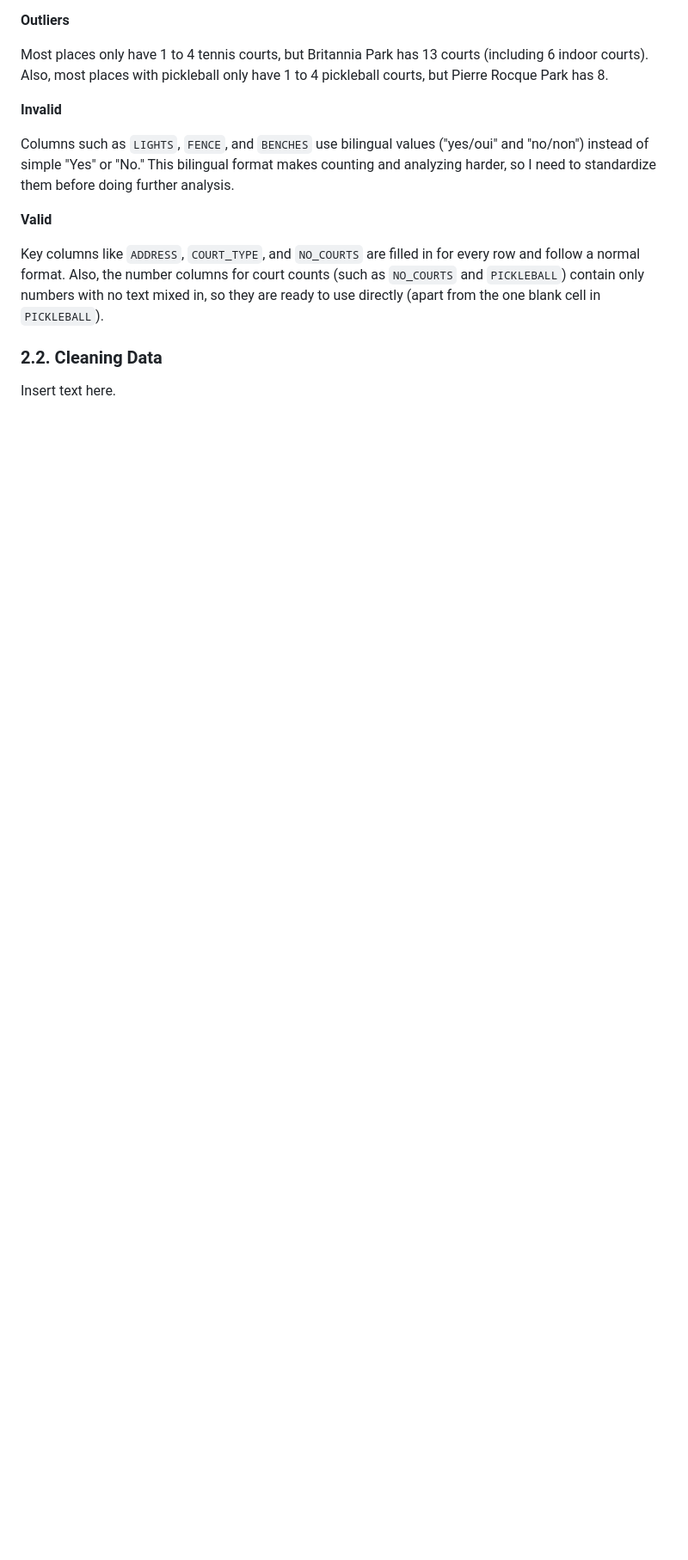
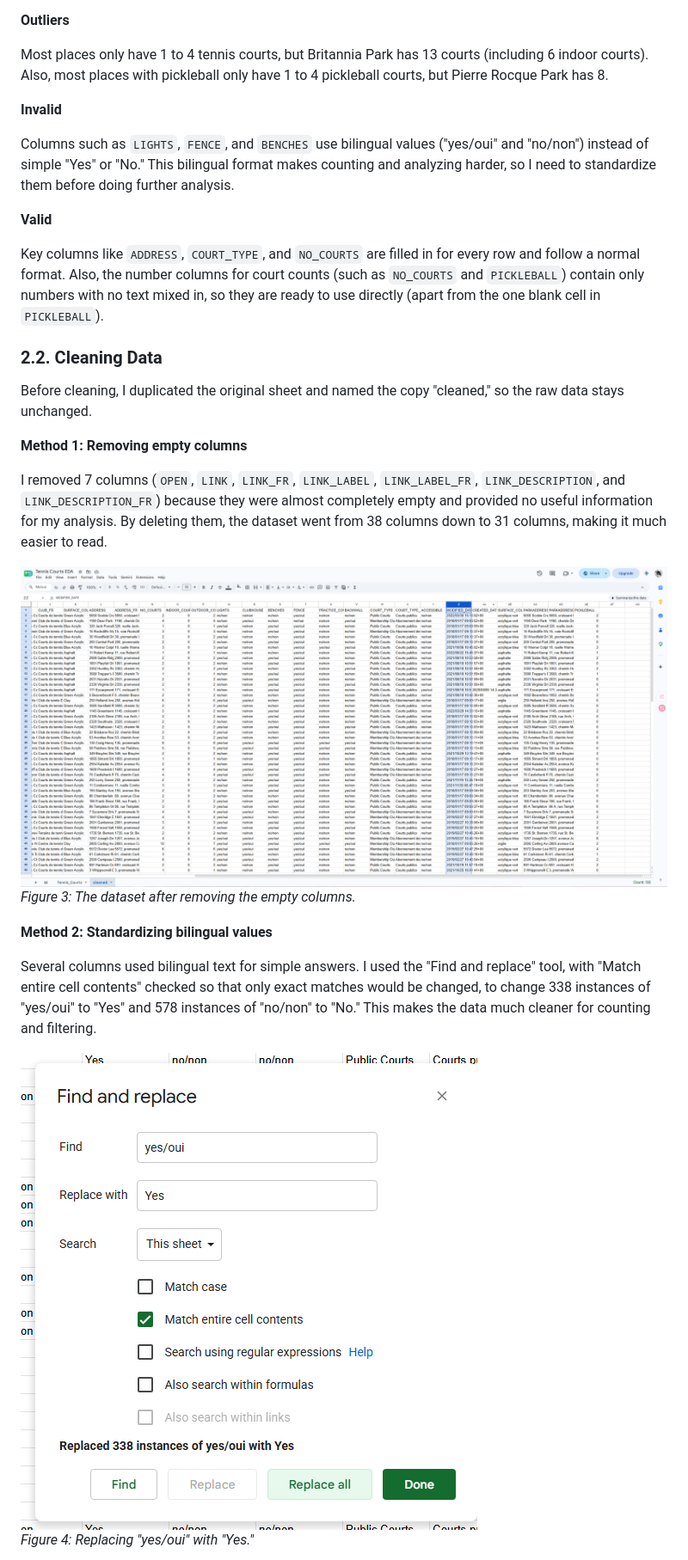
Before and after one commit to ManhattanCafe35/mpad2003_deliverable_2, a Markdown page: liang_mpad_2003_deliverable_2.md, the part around one of its changes. Shown at 86% size. Rendered like a GitHub page; pictures changed too: cleaning-1.png (added), cleaning-2.png (added); blank space fills up the shorter version.

Commit message:
Finished analyzing data

```diff
--- a/liang_mpad_2003_deliverable_2.md
+++ b/liang_mpad_2003_deliverable_2.md
@@ -81,4 +70,19 @@ Key columns like `ADDRESS`, `COURT_TYPE`, and `NO_COURTS` are filled in for ever
 
 ### 2.2. Cleaning Data
 
-Insert text here.
+Before cleaning, I duplicated the original sheet and named the copy "cleaned," so the raw data stays unchanged.
+
+**Method 1: Removing empty columns**
+
+I removed 7 columns (`OPEN`, `LINK`, `LINK_FR`, `LINK_LABEL`, `LINK_LABEL_FR`, `LINK_DESCRIPTION`, and `LINK_DESCRIPTION_FR`) because they were almost completely empty and provided no useful information for my analysis. By deleting them, the dataset went from 38 columns down to 31 columns, making it much easier to read.
+
+![](cleaning-1.png)<br>
+*Figure 3: The dataset after removing the empty columns.*
+
+**Method 2: Standardizing bilingual values**
+
+Several columns used bilingual text for simple answers. I used the "Find and replace" tool, with "Match entire cell contents" checked so that only exact matches would be changed, to change 338 instances of "yes/oui" to "Yes" and 578 instances of "no/non" to "No." This makes the data much cleaner for counting and filtering.
+
+![](cleaning-2.png)<br>
+*Figure 4: Replacing "yes/oui" with "Yes."*
+
```
Also changed, not shown: other parts of liang_mpad_2003_deliverable_2.md (+20 -18 lines), chart.png (added), cleaning-3.png (added), cleaning-4.png (added), pivot-table.png (added).
